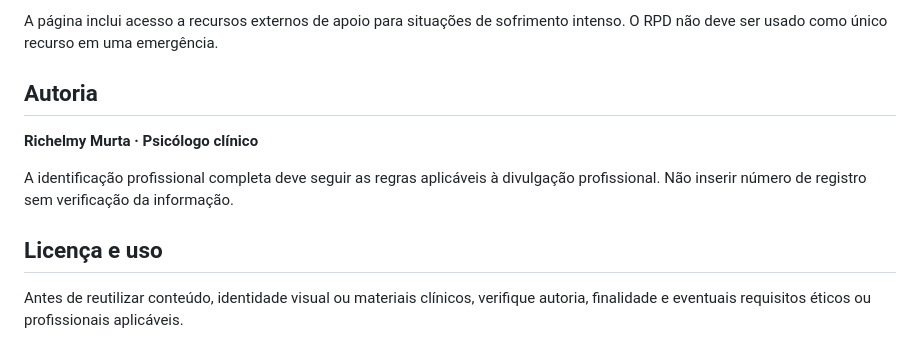
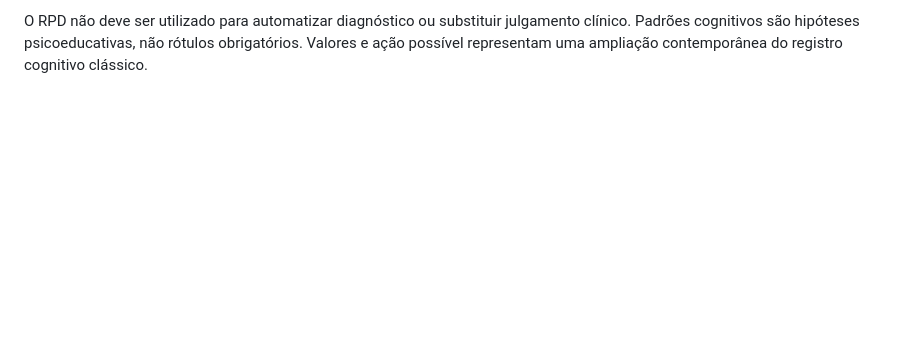
Before and after one commit to ricmurtapsicologia/RPD, a Markdown page: README.md, the part around one of its changes. GitHub-like rendering; blank space fills up the shorter version.

```diff
--- a/README.md
+++ b/README.md
@@ -133,12 +132,2 @@ O RPD integra o mesmo ecossistema visual e funcional de:
 
-A página inclui acesso a recursos externos de apoio para situações de sofrimento intenso. O RPD não deve ser usado como único recurso em uma emergência.
-
-## Autoria
-
-**Richelmy Murta · Psicólogo clínico**
-
-A identificação profissional completa deve seguir as regras aplicáveis à divulgação profissional. Não inserir número de registro sem verificação da informação.
-
-## Licença e uso
-
-Antes de reutilizar conteúdo, identidade visual ou materiais clínicos, verifique autoria, finalidade e eventuais requisitos éticos ou profissionais aplicáveis.
+O RPD não deve ser utilizado para automatizar diagnóstico ou substituir julgamento clínico. Padrões cognitivos são hipóteses psicoeducativas, não rótulos obrigatórios. Valores e ação possível representam uma ampliação contemporânea do registro cognitivo clássico.
```
Also changed, not shown: other parts of README.md (+86 -87 lines).
